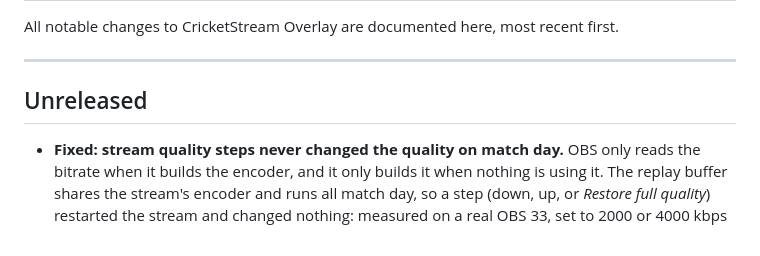
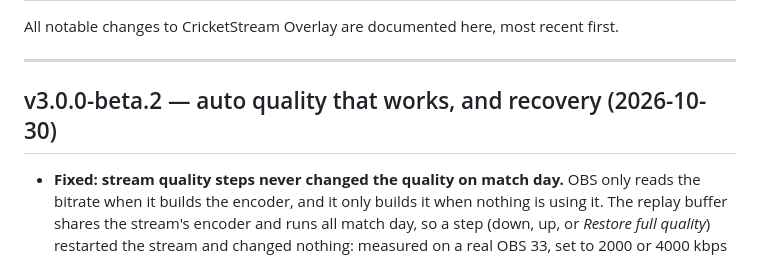
Before and after one commit to BridestoweBelstoneCC/Cricket-Live-Stream, a Markdown page: CHANGELOG.md, the part around the change. GitHub-like rendering.

Commit message:
Prepare v3.0.0-beta.2
Co-Authored-By: Claude Opus 5.5 <noreply@anthropic.com>

```diff
--- a/CHANGELOG.md
+++ b/CHANGELOG.md
@@ -4,7 +4,7 @@ All notable changes to CricketStream Overlay are documented here, most recent fi
 
 ---
 
-## Unreleased
+## v3.0.0-beta.2 — auto quality that works, and recovery (2026-10-30)
 
 - **Fixed: stream quality steps never changed the quality on match day.** OBS only reads
   the bitrate when it builds the encoder, and it only builds it when nothing is using it.
```
Also changed, not shown: README.md (+1 -1 lines), release-notes/v3.0.0-beta.2.md (added, +53 -0 lines).
